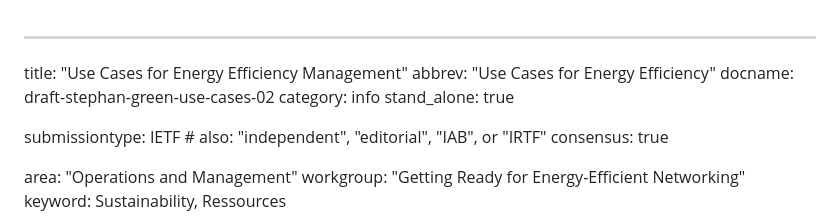
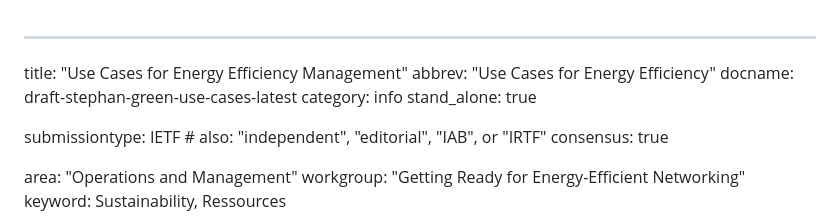
Before and after one commit to emile22/draft-stephan-green-use-cases, a Markdown page: draft-stephan-green-use-cases-02.md, the part around the change. GitHub-like rendering.

Commit message:
Update draft-stephan-green-use-cases-02.md
updated as latest

```diff
--- a/draft-stephan-green-use-cases-02.md
+++ b/draft-stephan-green-use-cases-02.md
@@ -1,7 +1,7 @@
 ---
 title: "Use Cases for Energy Efficiency Management"
 abbrev: "Use Cases for Energy Efficiency"
-docname: draft-stephan-green-use-cases-02
+docname: draft-stephan-green-use-cases-latest
 category: info
 stand_alone: true
 
```
